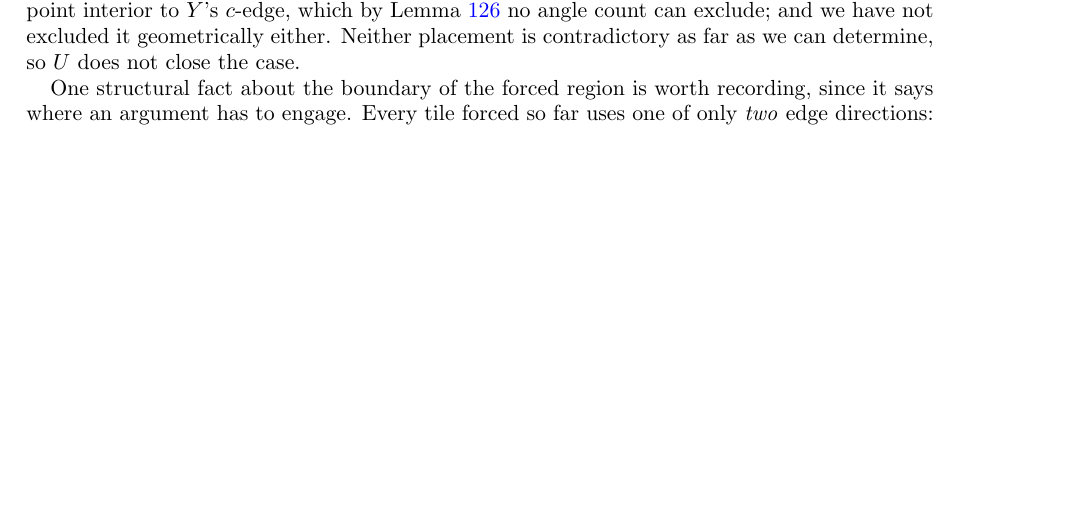
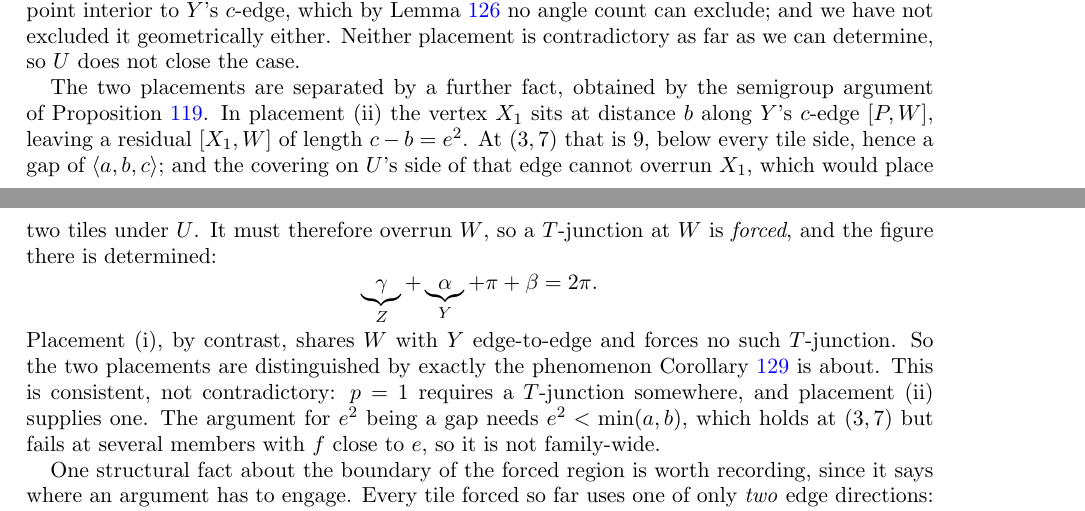
Before and after one commit to ElVec1o/erdos_634_proof, a LaTeX paper (paper/erdos-634-companion.tex): part of page 47 of 62 before the commit and two parts of pages 47 and 48 of 62 after it, the two joined at a grey line, cut so that both start at the same text, the shorter picture padded with empty space. Compiled offline with pdfLaTeX.

Commit message:
Placement (ii) forces a T-junction at W by the semigroup argument

```diff
--- a/paper/erdos-634-companion.tex
+++ b/paper/erdos-634-companion.tex
@@ -3179,6 +3179,21 @@ $+180\sqrt{187}/343$ and $-9\sqrt{187}/14$ relative to it at $(3,7)$. Placement
 against a straight angle at a point interior to $Y$'s $c$-edge, which by Lemma~\ref{lem:onegamma} no
 angle count can exclude; and we have not excluded it geometrically either. Neither placement is
 contradictory as far as we can determine, so $U$ does not close the case.
+
+The two placements are separated by a further fact, obtained by the semigroup argument of
+Proposition~\ref{prop:nogolden}. In placement (ii) the vertex $X_1$ sits at distance $b$ along $Y$'s
+$c$-edge $[P,W]$, leaving a residual $[X_1,W]$ of length $c-b=e^{2}$. At $(3,7)$ that is $9$, below
+every tile side, hence a gap of $\langle a,b,c\rangle$; and the covering on $U$'s side of that edge
+cannot overrun $X_1$, which would place two tiles under $U$. It must therefore overrun $W$, so a
+$T$-junction at $W$ is \emph{forced}, and the figure there is determined:
+\[
+\underbrace{\gamma}_{Z}+\underbrace{\alpha}_{Y}+\pi+\beta=2\pi .
+\]
+Placement (i), by contrast, shares $W$ with $Y$ edge-to-edge and forces no such $T$-junction. So the
+two placements are distinguished by exactly the phenomenon Corollary~\ref{cor:walls-from-T} is about.
+This is consistent, not contradictory: $p=1$ requires a $T$-junction somewhere, and placement (ii)
+supplies one. The argument for $e^{2}$ being a gap needs $e^{2}<\min(a,b)$, which holds at $(3,7)$ but
+fails at several members with $f$ close to $e$, so it is not family-wide.
 
 One structural fact about the boundary of the forced region is worth recording, since it says where an
 argument has to engage. Every tile forced so far uses one of only \emph{two} edge directions: the side
```
Also changed, not shown: paper/erdos-634-companion.pdf.
